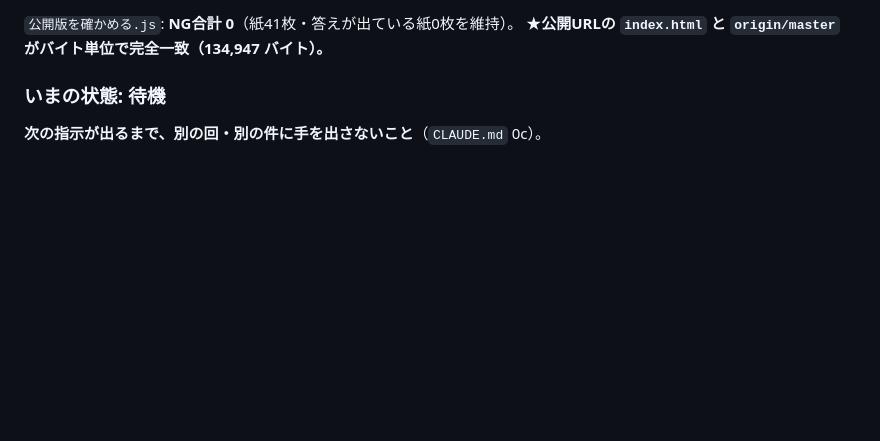
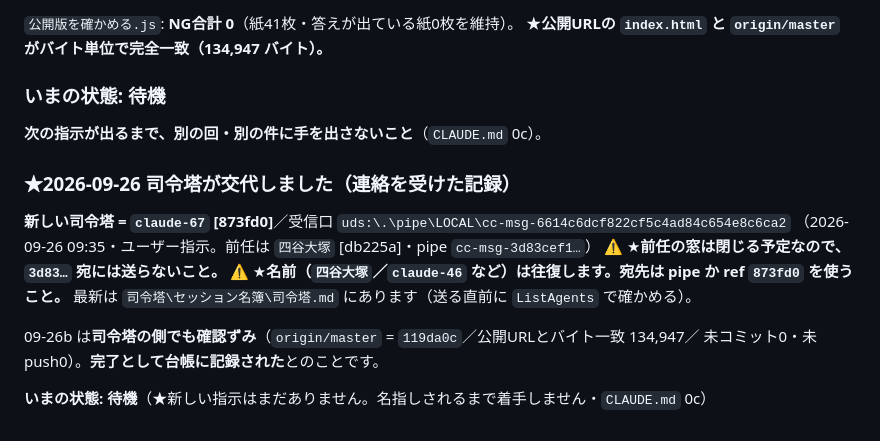
Before and after one commit to nambanamba/kanji-print-app, a Markdown page: 作業メモ.md, the part around the change. GitHub-like rendering; blank space fills up the shorter version.

Commit message:
司令塔の交代（claude-67 [873fd0]）を作業メモに記録する
index.html は変えていないので、公開されるページの中身は 119da0c と同じです。

Co-Authored-By: Claude Opus 5 (1M context) <noreply@anthropic.com>

```diff
--- a/作業メモ.md
+++ b/作業メモ.md
@@ -1441,3 +1441,16 @@ Pages のビルドが **`built`（sha=5026fb2・error なし）**になるのを
 
 ### いまの状態: 待機
 **次の指示が出るまで、別の回・別の件に手を出さないこと**（`CLAUDE.md` 0c）。
+
+### ★2026-09-26 司令塔が交代しました（連絡を受けた記録）
+
+**新しい司令塔 = `claude-67` [873fd0]**／受信口 `uds:\.\pipe\LOCAL\cc-msg-6614c6dcf822cf5c4ad84c654e8c6ca2`
+（2026-09-26 09:35・ユーザー指示。前任は `四谷大塚` [db225a]・pipe `cc-msg-3d83cef1…`）
+⚠️ ★**前任の窓は閉じる予定なので、`3d83…` 宛には送らないこと。**
+⚠️ ★**名前（`四谷大塚`／`claude-46` など）は往復します。宛先は pipe か ref `873fd0` を使うこと。**
+最新は `司令塔\セッション名簿\司令塔.md` にあります（送る直前に `ListAgents` で確かめる）。
+
+09-26b は**司令塔の側でも確認ずみ**（`origin/master` = `119da0c`／公開URLとバイト一致 134,947／
+未コミット0・未push0）。**完了として台帳に記録された**とのことです。
+
+**いまの状態: 待機**（★新しい指示はまだありません。名指しされるまで着手しません・`CLAUDE.md` 0c）
```
